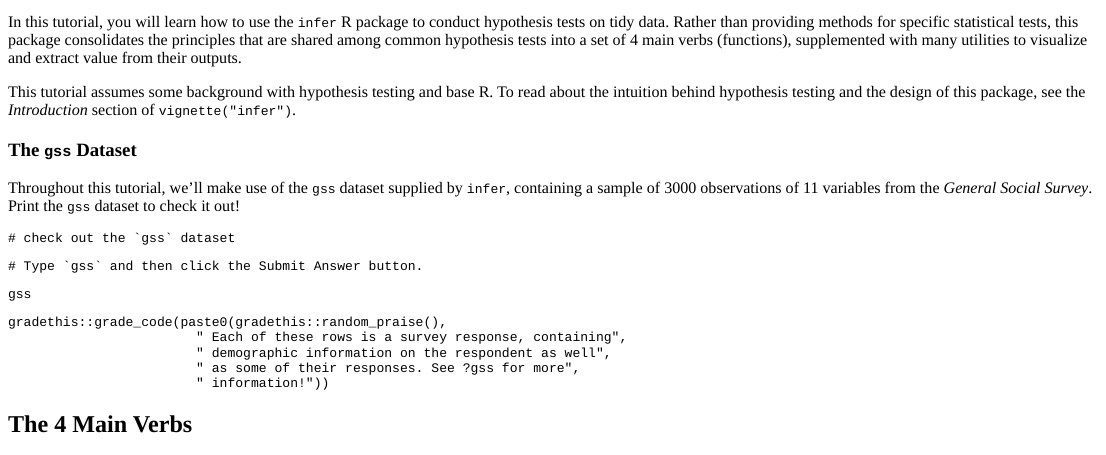
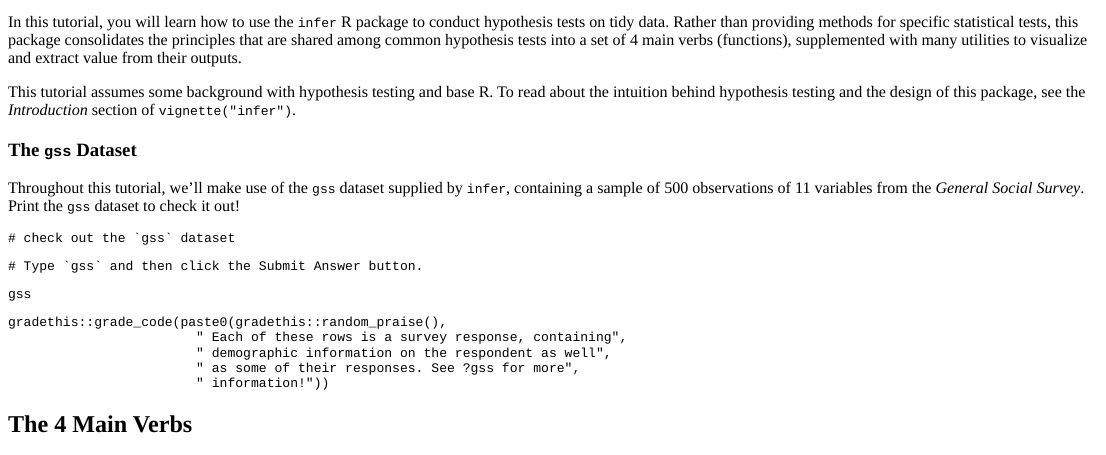
Before and after one commit to simonpcouch/learn-infer, an R Markdown document (tutorial/infer.Rmd): the page in a window 1100 px wide, from its top. The pictures show the output file tutorial/infer.html that the author committed with the source, opened offline.

Commit message:
reknit, upload to shinyapps.io !

````diff
--- a/tutorial/infer.Rmd
+++ b/tutorial/infer.Rmd
@@ -38,7 +38,7 @@ This tutorial assumes some background with hypothesis testing and base R. To rea
 
 ### The `gss` Dataset
 
-Throughout this tutorial, we'll make use of the `gss` dataset supplied by `infer`, containing a sample of 3000 observations of 11 variables from the *General Social Survey*. Print the `gss` dataset to check it out!
+Throughout this tutorial, we'll make use of the `gss` dataset supplied by `infer`, containing a sample of 500 observations of 11 variables from the *General Social Survey*. Print the `gss` dataset to check it out!
 
 ```{r gss, exercise = TRUE}
 # check out the `gss` dataset
````
Also changed, not shown: tutorial/infer.html, tutorial/infer_files/figure-html/visualize-ex-1.png, tutorial/infer_files/figure-html/visualize2-1.png, 1 other file.
